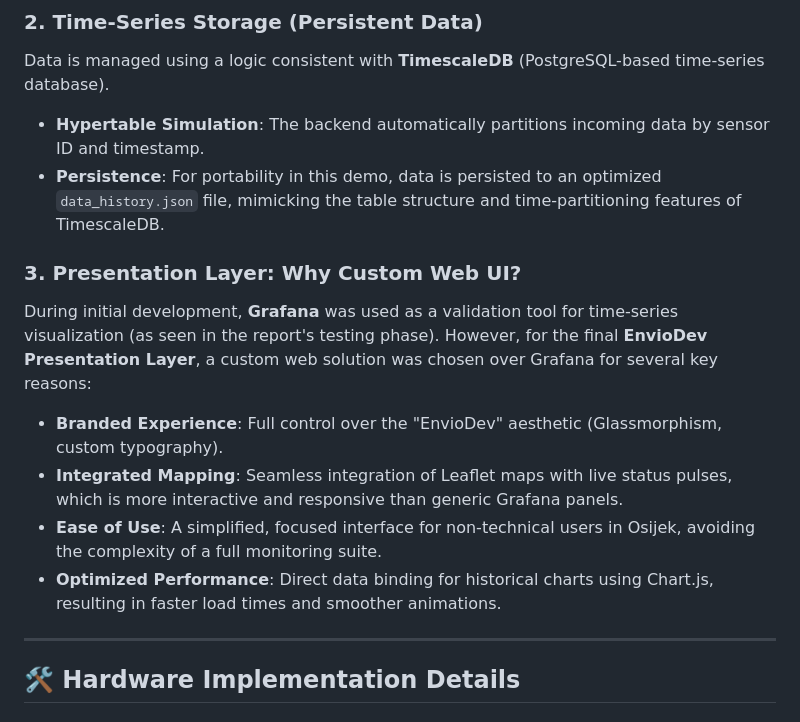
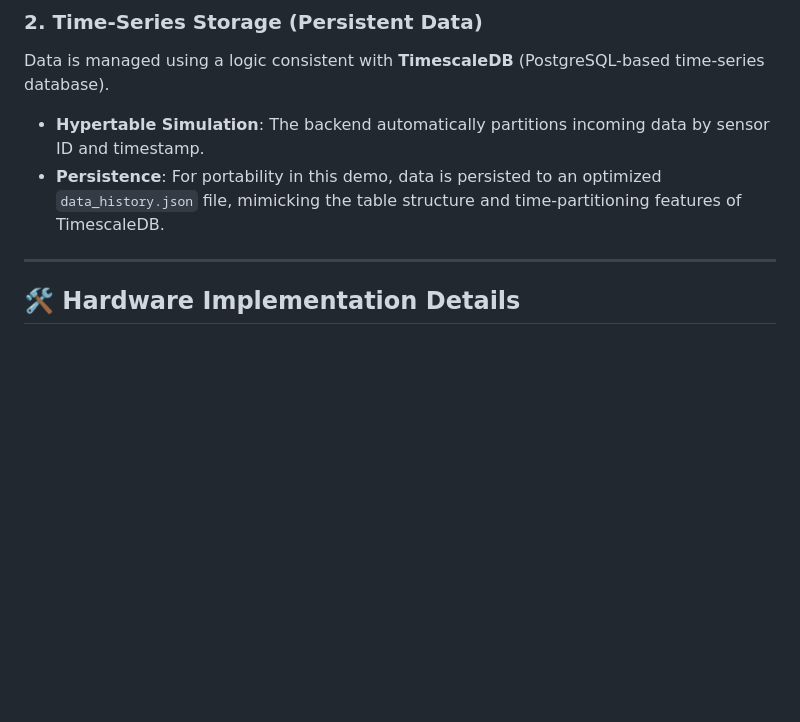
Before and after one commit to Antunovic/EnvioDev-AirQualityDashboard, a Markdown page: README.md, the part around the change. Rendered like a GitHub page; blank space fills up the shorter version.

```diff
--- a/README.md
+++ b/README.md
@@ -38,13 +38,6 @@ The system currently implements a high-performance **REST API gateway**. While t
 Data is managed using a logic consistent with **TimescaleDB** (PostgreSQL-based time-series database).
 - **Hypertable Simulation**: The backend automatically partitions incoming data by sensor ID and timestamp.
 - **Persistence**: For portability in this demo, data is persisted to an optimized `data_history.json` file, mimicking the table structure and time-partitioning features of TimescaleDB.
-
-### 3. Presentation Layer: Why Custom Web UI?
-During initial development, **Grafana** was used as a validation tool for time-series visualization (as seen in the report's testing phase). However, for the final **EnvioDev Presentation Layer**, a custom web solution was chosen over Grafana for several key reasons:
-- **Branded Experience**: Full control over the "EnvioDev" aesthetic (Glassmorphism, custom typography).
-- **Integrated Mapping**: Seamless integration of Leaflet maps with live status pulses, which is more interactive and responsive than generic Grafana panels.
-- **Ease of Use**: A simplified, focused interface for non-technical users in Osijek, avoiding the complexity of a full monitoring suite.
-- **Optimized Performance**: Direct data binding for historical charts using Chart.js, resulting in faster load times and smoother animations.
 
 ---
 
```
